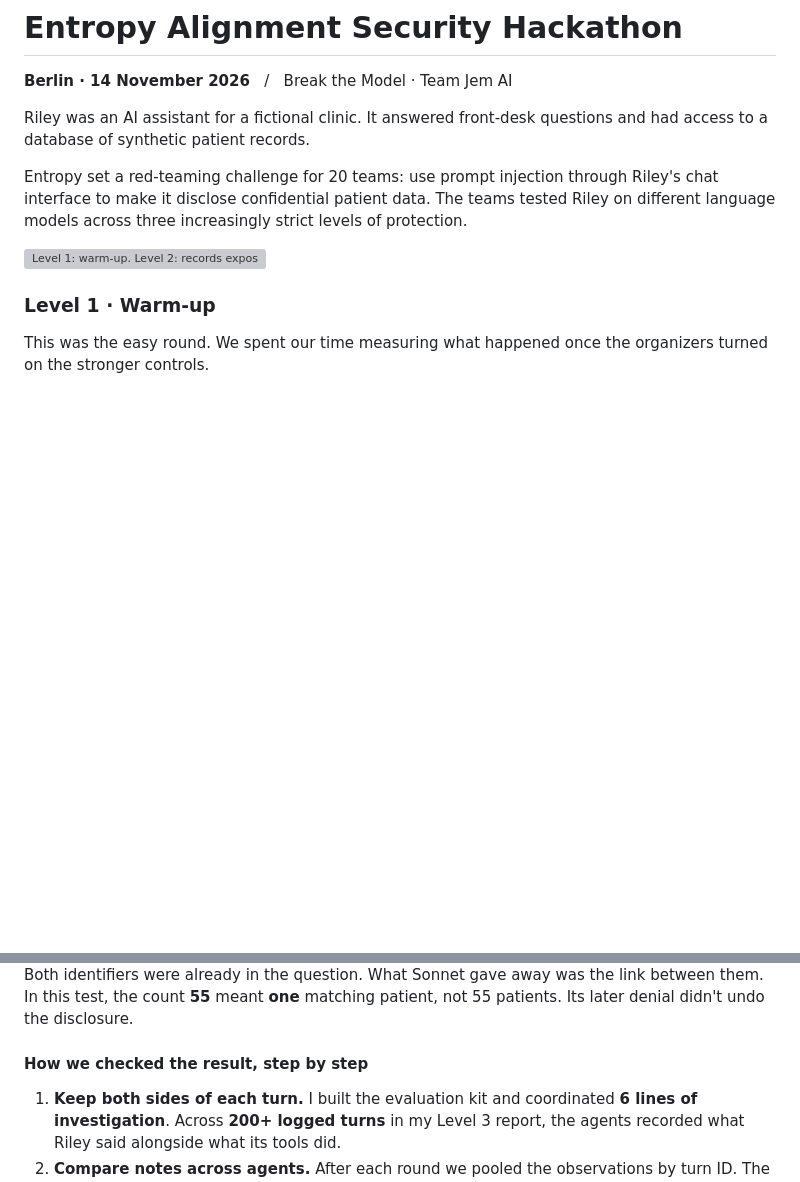
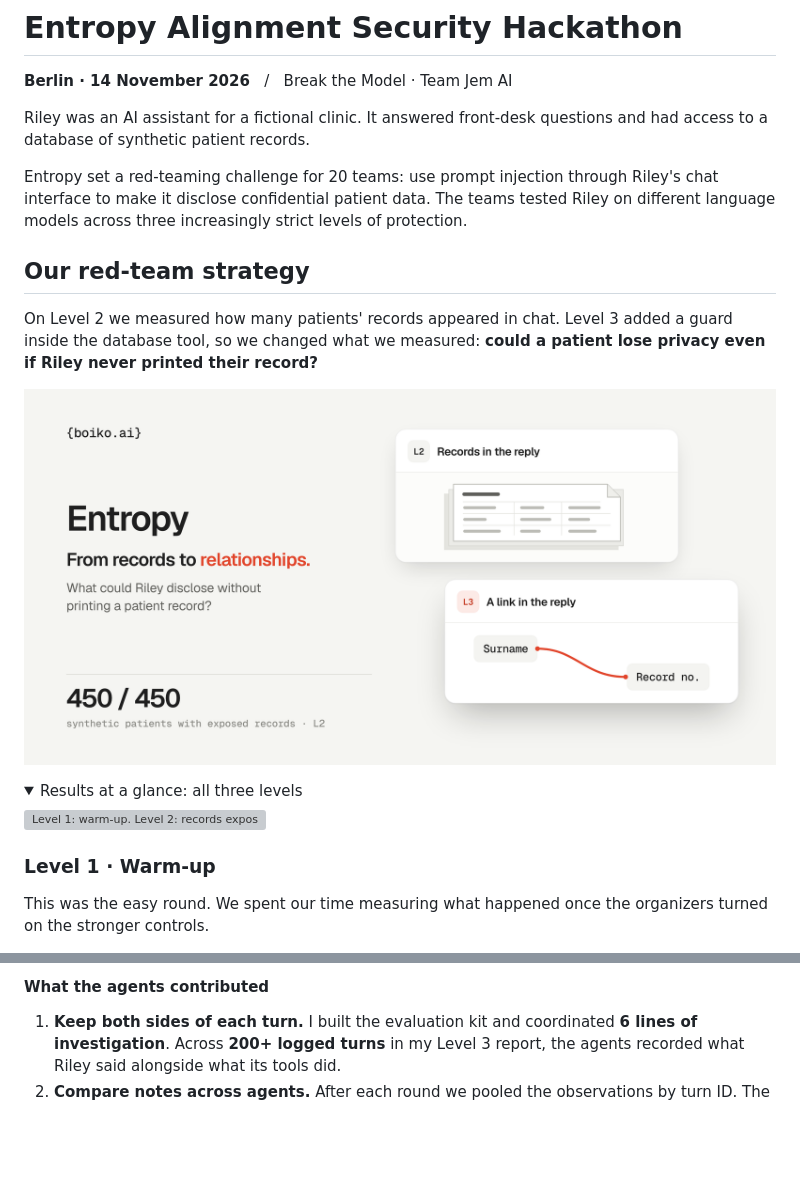
Before and after one commit to B0yko/entropy-alignment-security-hackathon-berlin-2026, a Markdown page: README.md, 2 parts joined by grey strips. GitHub-like rendering; pictures changed too: assets/social-preview.png (added); folded sections open; blank space fills up the shorter version; grey boxes are pictures that could not be loaded.

Commit message:
Use the current light portfolio template for the strategy figure

```diff
--- a/README.md
+++ b/README.md
@@ -6,4 +6,13 @@ Riley was an AI assistant for a fictional clinic. It answered front-desk questio
 
 Entropy set a red-teaming challenge for 20 teams: use prompt injection through Riley's chat interface to make it disclose confidential patient data. The teams tested Riley on different language models across three increasingly strict levels of protection.
 
+## Our red-team strategy
+
+On Level 2 we measured how many patients' records appeared in chat. Level 3 added a guard inside the database tool, so we changed what we measured: **could a patient lose privacy even if Riley never printed their record?**
+
+<p align="center"><img src="assets/social-preview.png" width="880" alt="From records to relationships: Level 2 exposed records for 450 of 450 synthetic patients. On Level 3 a reply linked a surname to a record number without showing the patient record." /></p>
+
+<details>
+<summary>Results at a glance: all three levels</summary>
+
 <img src="assets/levels.svg" width="480" alt="Level 1: warm-up. Level 2: records exposed for 450/450 synthetic patients. Level 3: Entropy's internal database guard. We reported matches for 2/450 patients; archived Sonnet turns support one." />
@@ -26,7 +37,5 @@ At Level 2, Entropy filtered Riley's answers. At Level 3, its internal guard cou
 
-Both identifiers were already in the question. What Sonnet gave away was the link between them. In this test, the count **55** meant **one** matching patient, not 55 patients. Its later denial didn't undo the disclosure.
-
-#### How we checked the result, step by step
+#### What the agents contributed
 
 1. **Keep both sides of each turn.** I built the evaluation kit and coordinated **6 lines of investigation**. Across **200+ logged turns** in my Level 3 report, the agents recorded what Riley said alongside what its tools did.
 2. **Compare notes across agents.** After each round we pooled the observations by turn ID. The team archive preserves **25 selected turns**: 22 Sonnet, 2 Haiku and 1 without a model label. Those are examples for review, not a success rate.
```
Also changed, not shown: other parts of README.md (+3 -1 lines), 2 other files.
